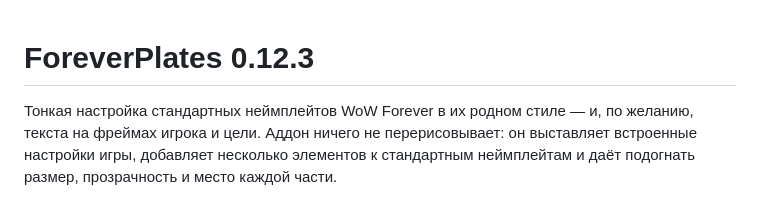
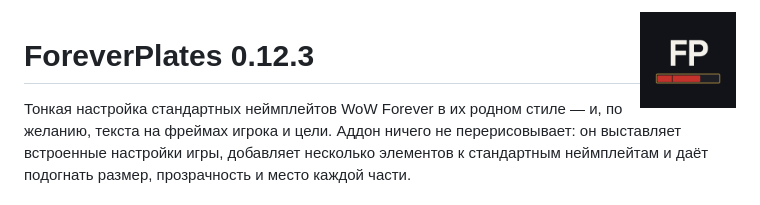
Before and after one commit to SGUTFREE/ForeverPlatesPlus, a Markdown page: README.md, the part around the change. Drawn GitHub-style; pictures changed too: media/logo.png (added).

Commit message:
Logo for GitHub and CurseForge
Co-Authored-By: Claude Opus 5.5 <noreply@anthropic.com>
Claude-Session: https://claude.ai/code/session_01MsvZ4dwt818SE9SP1dNMkU

```diff
--- a/README.md
+++ b/README.md
@@ -1,3 +1,5 @@
+<img src="media/logo.png" alt="ForeverPlates" width="96" align="right">
+
 # ForeverPlates 0.12.3
 
 Тонкая настройка стандартных неймплейтов WoW Forever в их родном стиле — и, по желанию, текста на фреймах игрока и цели. Аддон ничего не перерисовывает: он выставляет встроенные настройки игры, добавляет несколько элементов к стандартным неймплейтам и даёт подогнать размер, прозрачность и место каждой части.
```
Also changed, not shown: CURSEFORGE.md (+4 -3 lines).
